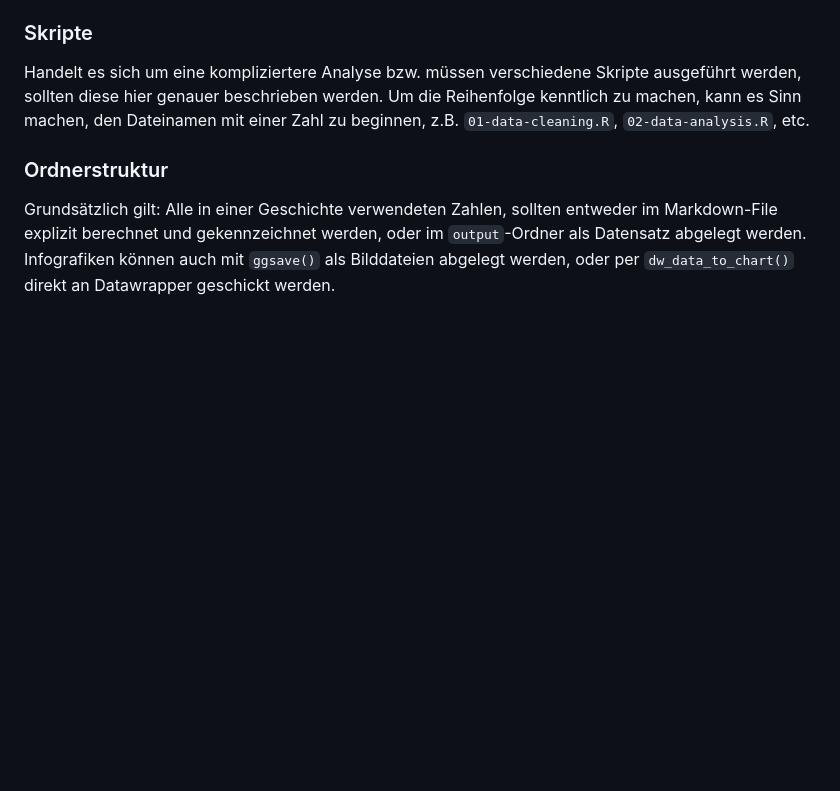
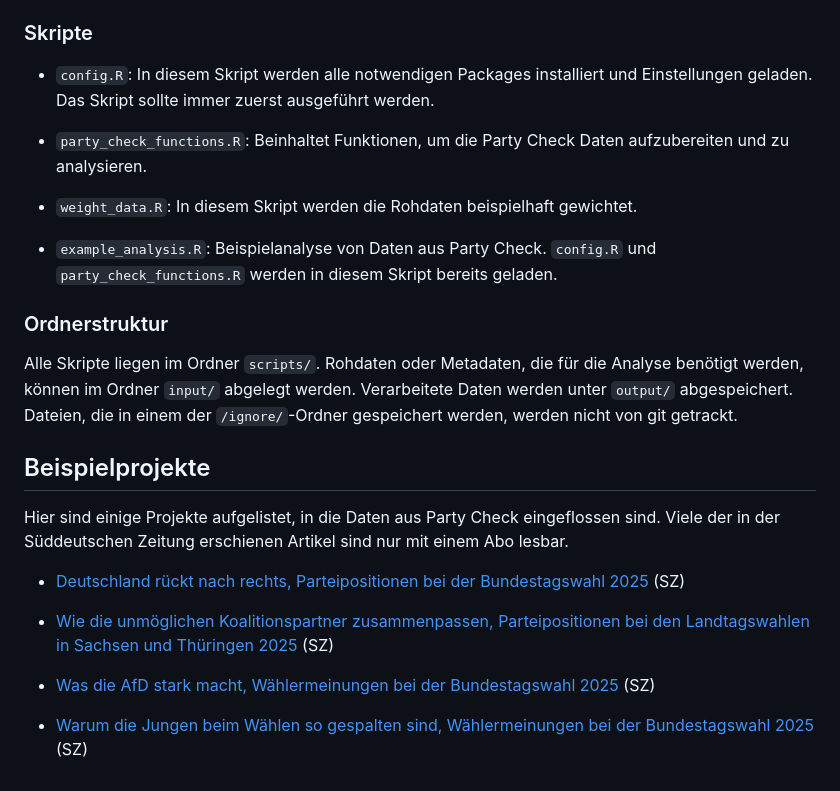
Before and after one commit to SZ-Datenjournalismus/2025-party-check-public, a Markdown page: README.md, the part around the change printed below. Drawn GitHub-style; blank space fills up the shorter version.

````diff
--- a/README.md
+++ b/README.md
@@ -18,8 +31,26 @@ Hier wird das technische Setup der Analyse beschgi tsrieben. Welche Schritte mü
 
 ### Skripte
 
-Handelt es sich um eine kompliziertere Analyse bzw. müssen verschiedene Skripte ausgeführt werden, sollten diese hier genauer beschrieben werden. Um die Reihenfolge kenntlich zu machen, kann es Sinn machen, den Dateinamen mit einer Zahl zu beginnen, z.B. `01-data-cleaning.R`, `02-data-analysis.R`, etc.
+-   `config.R`: In diesem Skript werden alle notwendigen Packages installiert und Einstellungen geladen. Das Skript sollte immer zuerst ausgeführt werden.
+
+-   `party_check_functions.R`: Beinhaltet Funktionen, um die Party Check Daten aufzubereiten und zu analysieren.
+
+-   `weight_data.R`: In diesem Skript werden die Rohdaten beispielhaft gewichtet.
+
+-   `example_analysis.R`: Beispielanalyse von Daten aus Party Check. `config.R` und `party_check_functions.R` werden in diesem Skript bereits geladen.
 
 ### Ordnerstruktur
 
-Grundsätzlich gilt: Alle in einer Geschichte verwendeten Zahlen, sollten entweder im Markdown-File explizit berechnet und gekennzeichnet werden, oder im `output`-Ordner als Datensatz abgelegt werden. Infografiken können auch mit ```ggsave()``` als Bilddateien abgelegt werden, oder per ```dw_data_to_chart()``` direkt an Datawrapper geschickt werden.
+Alle Skripte liegen im Ordner `scripts/`. Rohdaten oder Metadaten, die für die Analyse benötigt werden, können im Ordner `input/` abgelegt werden. Verarbeitete Daten werden unter `output/` abgespeichert. Dateien, die in einem der `/ignore/`-Ordner gespeichert werden, werden nicht von git getrackt.
+
+## Beispielprojekte
+
+Hier sind einige Projekte aufgelistet, in die Daten aus Party Check eingeflossen sind. Viele der in der Süddeutschen Zeitung erschienen Artikel sind nur mit einem Abo lesbar.
+
+-   [Deutschland rückt nach rechts, Parteipositionen bei der Bundestagswahl 2025](https://www.sueddeutsche.de/projekte/artikel/politik/deutschland-politische-ausrichtung-rechtsruck-analyse-e061293/) (SZ)
+
+-   [Wie die unmöglichen Koalitionspartner zusammenpassen, Parteipositionen bei den Landtagswahlen in Sachsen und Thüringen 2025](https://www.sueddeutsche.de/projekte/artikel/politik/thueringen-sachsen-cdu-bsw-afd-daten-koalition-gemeinsamkeiten-e049444/) (SZ)
+
+-   [Was die AfD stark macht, Wählermeinungen bei der Bundestagswahl 2025](https://www.sueddeutsche.de/projekte/artikel/politik/bundestagswahl-afd-daten-ost-west-e836369/) (SZ)
+
+-   [Warum die Jungen beim Wählen so gespalten sind, Wählermeinungen bei der Bundestagswahl 2025](https://www.sueddeutsche.de/projekte/artikel/politik/bundestagswahl-2025-junge-waehler-afd-die-linke-e258960/) (SZ)
````
Also changed, not shown: other parts of README.md (+22 -9 lines), input/logo_party_check_small.png (added), 5 other files.
